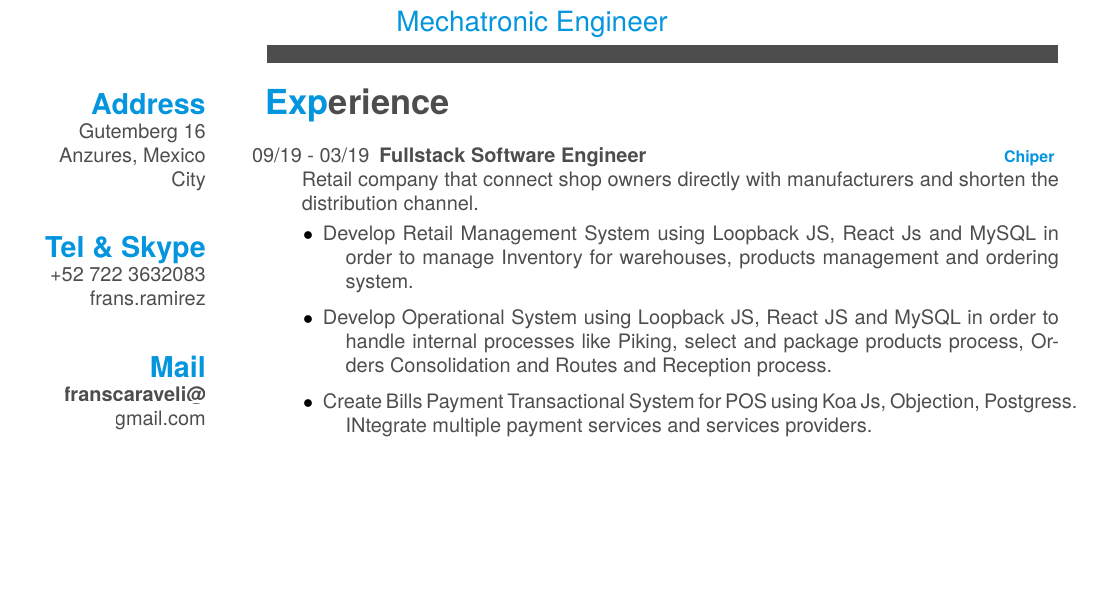
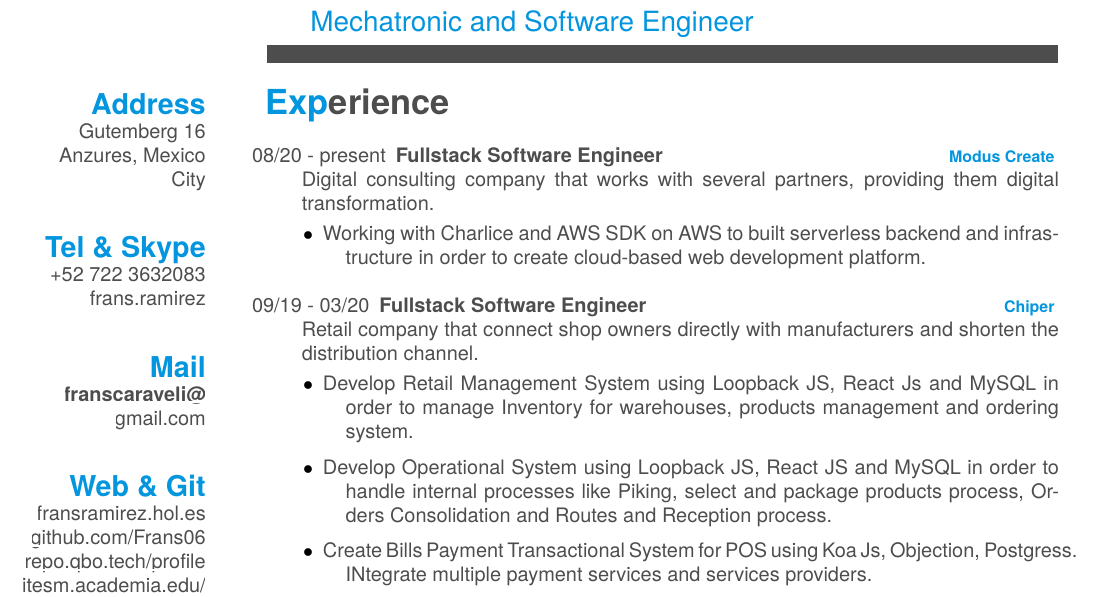
Before and after one commit to Frans06/cv, a LaTeX CV (cv.tex): part of page 1 of 2, cut so that both start at the same text, the shorter picture padded with empty space. Compiled offline with XeLaTeX; a missing font is replaced by an installed copy or a similar font.

Commit message:
feat(init): adding Modus Create

```diff
--- a/cv.tex
+++ b/cv.tex
@@ -46,7 +46,7 @@
 
 \begin{document}
 \header{Frans }{Ramirez Neyra}
-      {Mechatronic Engineer}
+      {Mechatronic and Software Engineer}
 
 % Fake text to add separator
 \fcolorbox{white}{gray}{\parbox{\dimexpr\textwidth-2\fboxsep-2\fboxrule}{%
@@ -82,11 +82,23 @@
 
 \section{Experience}
 \begin{entrylist}
+%------- Modus Create --------
+
+  \entry
+    {08/20 - present}
+    {Fullstack Software Engineer}
+    {Modus Create}
+    {Digital consulting company that works with several partners, providing them digital transformation.\vspace{-1mm}
+    \begin{itemize}[label=$•$]
+    \addtolength{\itemindent}{-4mm}
+    	\item Working with Charlice and AWS SDK on AWS to built serverless  backend and infrastructure in order to create cloud-based web development platform.
+	\end{itemize}
+    }
 
 %------- CHIPER --------
 
   \entry
-    {09/19 - 03/19}
+    {09/19 - 03/20}
     {Fullstack Software Engineer}
     {Chiper}
     {Retail company that connect shop owners directly with manufacturers and shorten the distribution channel.\vspace{-1mm}
```
Also changed, not shown: cv.pdf, 1 other file.
